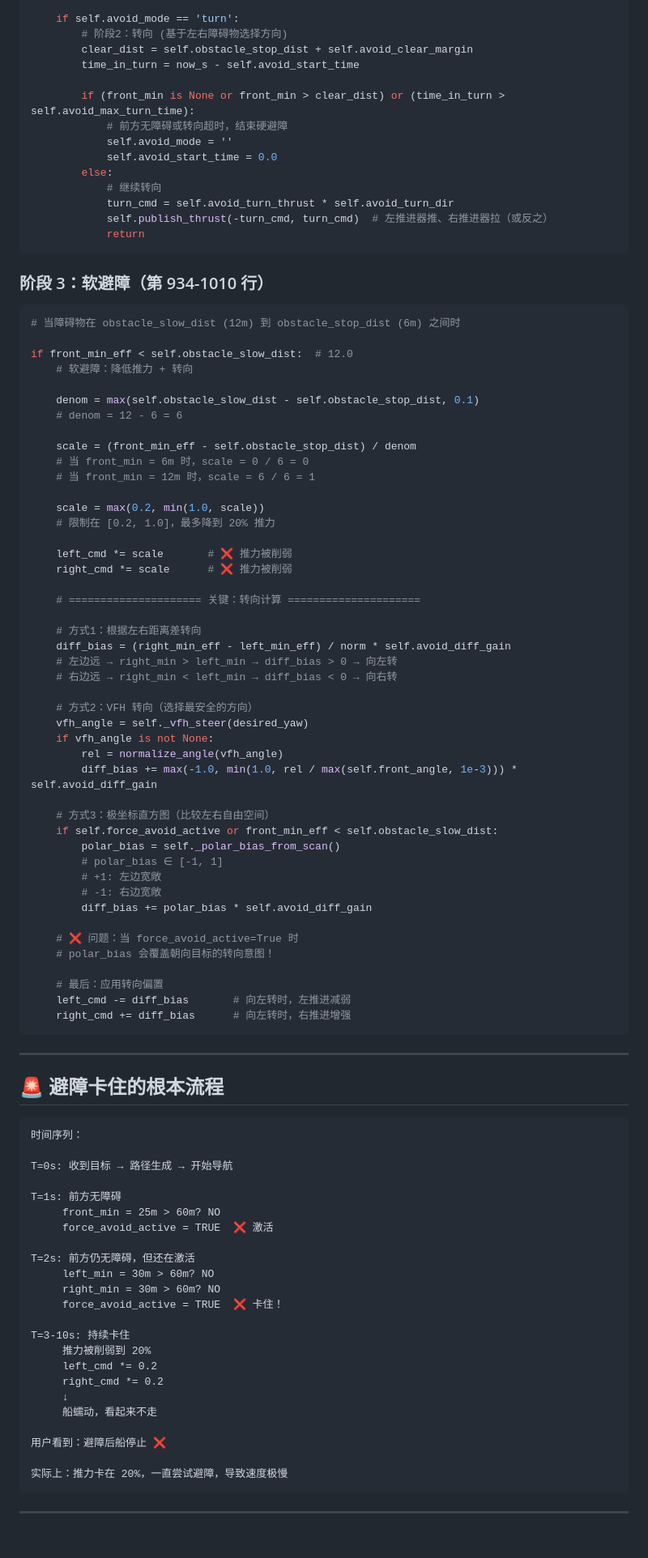
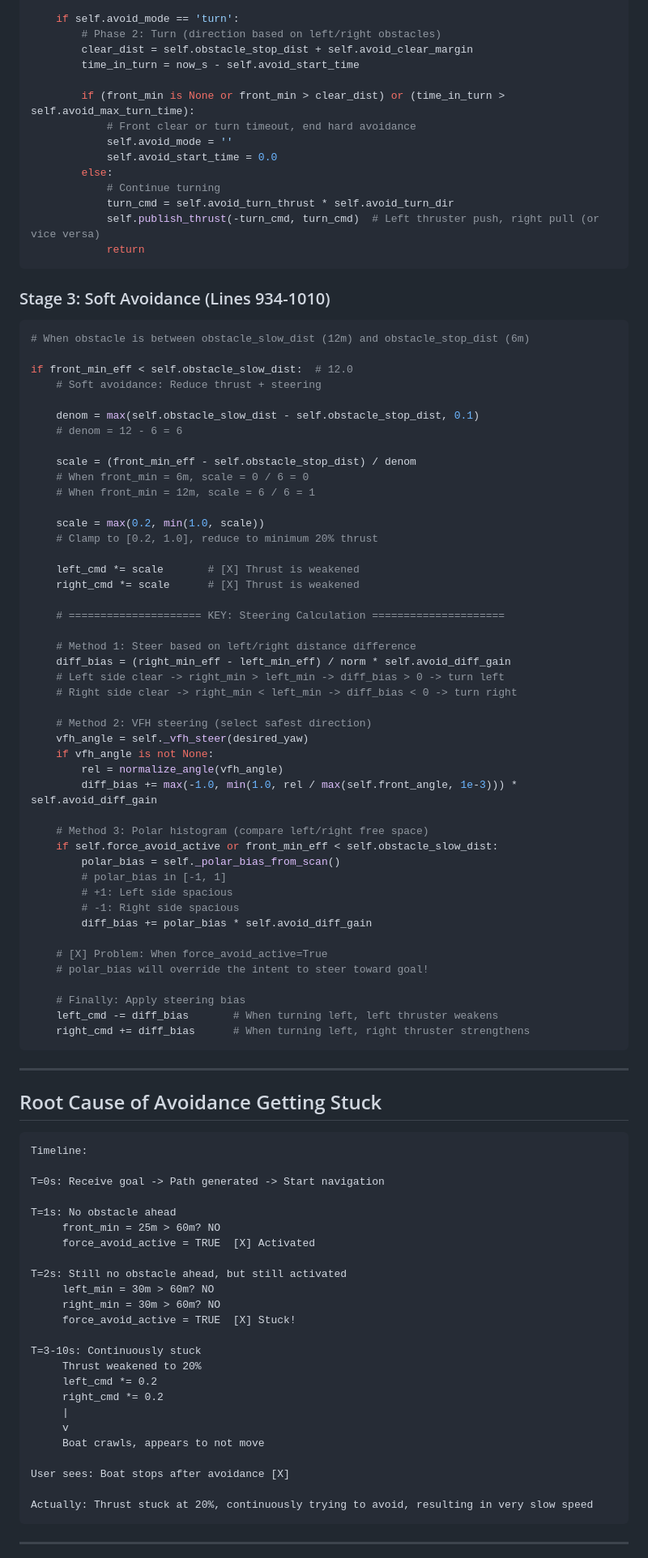
Before and after one commit to Erk732/uvautoboat, a Markdown page: AVOIDANCE_CODE_EXPLANATION.md, the part around the change printed below. Shown: that part at 81% size. Rendered like a GitHub page; blank space fills up the shorter version.

````diff
--- a/AVOIDANCE_CODE_EXPLANATION.md
+++ b/AVOIDANCE_CODE_EXPLANATION.md
@@ -380,99 +380,100 @@ if self.avoid_mode in ('reverse', 'turn'):
         self.avoid_start_time = now_s
 
     if self.avoid_mode == 'turn':
-        # 阶段2：转向 (基于左右障碍物选择方向)
+        # Phase 2: Turn (direction based on left/right obstacles)
         clear_dist = self.obstacle_stop_dist + self.avoid_clear_margin
         time_in_turn = now_s - self.avoid_start_time
 
         if (front_min is None or front_min > clear_dist) or (time_in_turn > self.avoid_max_turn_time):
-            # 前方无障碍或转向超时，结束硬避障
+            # Front clear or turn timeout, end hard avoidance
             self.avoid_mode = ''
             self.avoid_start_time = 0.0
         else:
-            # 继续转向
+            # Continue turning
             turn_cmd = self.avoid_turn_thrust * self.avoid_turn_dir
-            self.publish_thrust(-turn_cmd, turn_cmd)  # 左推进器推、右推进器拉（或反之）
+            self.publish_thrust(-turn_cmd, turn_cmd)  # Left thruster push, right pull (or vice versa)
             return
 ```
 
-### 阶段 3：软避障（第 934-1010 行）
+### Stage 3: Soft Avoidance (Lines 934-1010)
 
 ```python
-# 当障碍物在 obstacle_slow_dist (12m) 到 obstacle_stop_dist (6m) 之间时
+# When obstacle is between obstacle_slow_dist (12m) and obstacle_stop_dist (6m)
 
 if front_min_eff < self.obstacle_slow_dist:  # 12.0
-    # 软避障：降低推力 + 转向
+    # Soft avoidance: Reduce thrust + steering
 
     denom = max(self.obstacle_slow_dist - self.obstacle_stop_dist, 0.1)
     # denom = 12 - 6 = 6
 
     scale = (front_min_eff - self.obstacle_stop_dist) / denom
-    # 当 front_min = 6m 时，scale = 0 / 6 = 0
-    # 当 front_min = 12m 时，scale = 6 / 6 = 1
+    # When front_min = 6m, scale = 0 / 6 = 0
+    # When front_min = 12m, scale = 6 / 6 = 1
 
     scale = max(0.2, min(1.0, scale))
-    # 限制在 [0.2, 1.0]，最多降到 20% 推力
+    # Clamp to [0.2, 1.0], reduce to minimum 20% thrust
 
-    left_cmd *= scale       # ❌ 推力被削弱
-    right_cmd *= scale      # ❌ 推力被削弱
+    left_cmd *= scale       # [X] Thrust is weakened
+    right_cmd *= scale      # [X] Thrust is weakened
 
-    # ===================== 关键：转向计算 =====================
+    # ===================== KEY: Steering Calculation =====================
 
-    # 方式1：根据左右距离差转向
+    # Method 1: Steer based on left/right distance difference
     diff_bias = (right_min_eff - left_min_eff) / norm * self.avoid_diff_gain
-    # 左边远 → right_min > left_min → diff_bias > 0 → 向左转
-    # 右边远 → right_min < left_min → diff_bias < 0 → 向右转
+    # Left side clear -> right_min > left_min -> diff_bias > 0 -> turn left
+    # Right side clear -> right_min < left_min -> diff_bias < 0 -> turn right
 
-    # 方式2：VFH 转向（选择最安全的方向）
+    # Method 2: VFH steering (select safest direction)
     vfh_angle = self._vfh_steer(desired_yaw)
     if vfh_angle is not None:
         rel = normalize_angle(vfh_angle)
         diff_bias += max(-1.0, min(1.0, rel / max(self.front_angle, 1e-3))) * self.avoid_diff_gain
 
-    # 方式3：极坐标直方图（比较左右自由空间）
+    # Method 3: Polar histogram (compare left/right free space)
     if self.force_avoid_active or front_min_eff < self.obstacle_slow_dist:
         polar_bias = self._polar_bias_from_scan()
-        # polar_bias ∈ [-1, 1]
-        # +1: 左边宽敞
-        # -1: 右边宽敞
+        # polar_bias in [-1, 1]
+        # +1: Left side spacious
+        # -1: Right side spacious
         diff_bias += polar_bias * self.avoid_diff_gain
 
-    # ❌ 问题：当 force_avoid_active=True 时
-    # polar_bias 会覆盖朝向目标的转向意图！
+    # [X] Problem: When force_avoid_active=True
+    # polar_bias will override the intent to steer toward goal!
 
-    # 最后：应用转向偏置
-    left_cmd -= diff_bias       # 向左转时，左推进减弱
-    right_cmd += diff_bias      # 向左转时，右推进增强
+    # Finally: Apply steering bias
+    left_cmd -= diff_bias       # When turning left, left thruster weakens
+    right_cmd += diff_bias      # When turning left, right thruster strengthens
 ```
 
 ---
 
-## 🚨 避障卡住的根本流程
+## Root Cause of Avoidance Getting Stuck
 
-```
-时间序列：
+```text
+Timeline:
 
-T=0s: 收到目标 → 路径生成 → 开始导航
+T=0s: Receive goal -> Path generated -> Start navigation
 
-T=1s: 前方无障碍
+T=1s: No obstacle ahead
      front_min = 25m > 60m? NO
-     force_avoid_active = TRUE  ❌ 激活
+     force_avoid_active = TRUE  [X] Activated
 
-T=2s: 前方仍无障碍，但还在激活
+T=2s: Still no obstacle ahead, but still activated
      left_min = 30m > 60m? NO
      right_min = 30m > 60m? NO
-     force_avoid_active = TRUE  ❌ 卡住！
+     force_avoid_active = TRUE  [X] Stuck!
 
-T=3-10s: 持续卡住
-     推力被削弱到 20%
+T=3-10s: Continuously stuck
+     Thrust weakened to 20%
      left_cmd *= 0.2
      right_cmd *= 0.2
-     ↓
-     船蠕动，看起来不走
+     |
+     v
+     Boat crawls, appears to not move
 
-用户看到：避障后船停止 ❌
+User sees: Boat stops after avoidance [X]
 
-实际上：推力卡在 20%，一直尝试避障，导致速度极慢
+Actually: Thrust stuck at 20%, continuously trying to avoid, resulting in very slow speed
 ```
 
 ---
````
Also changed, not shown: other parts of AVOIDANCE_CODE_EXPLANATION.md (+203 -199 lines).
